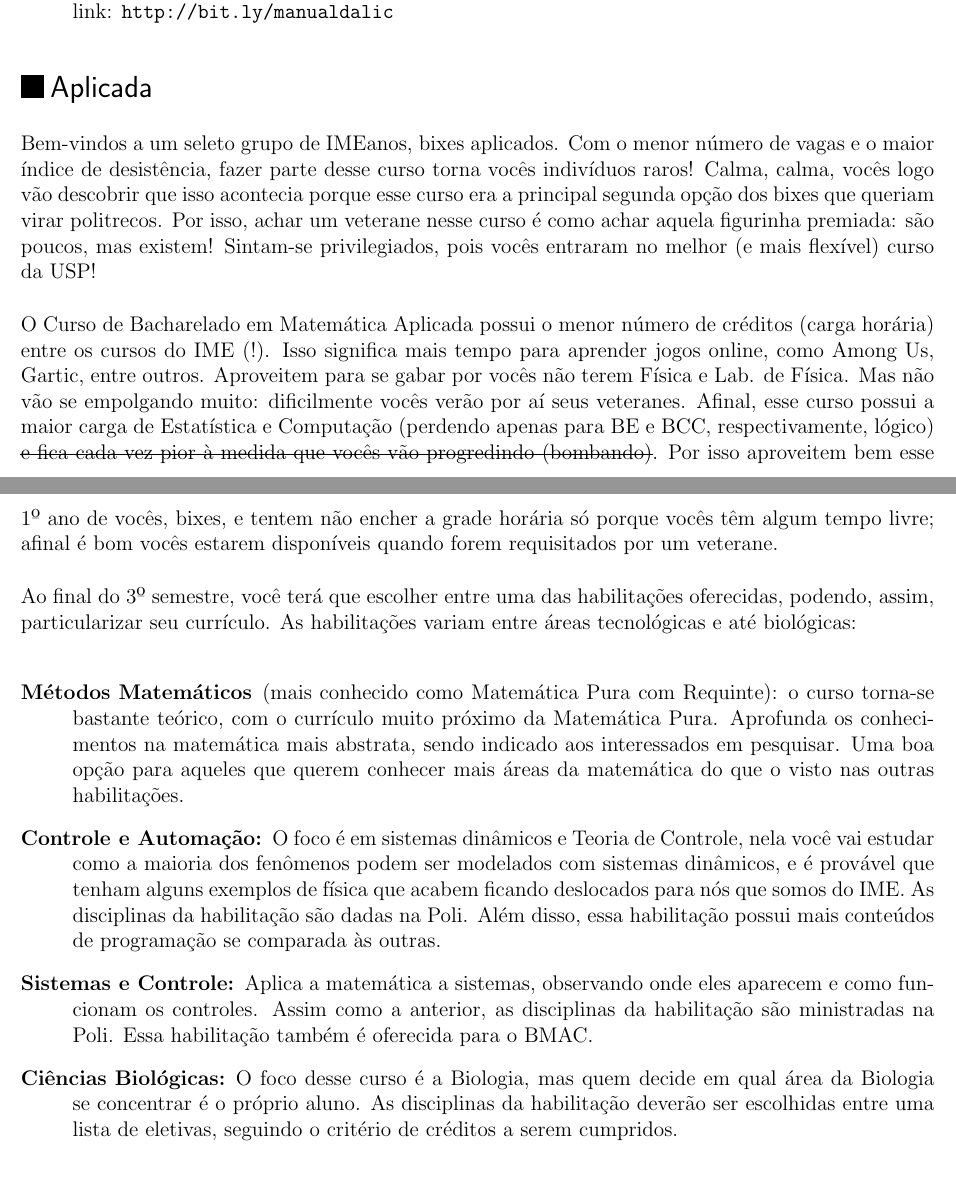
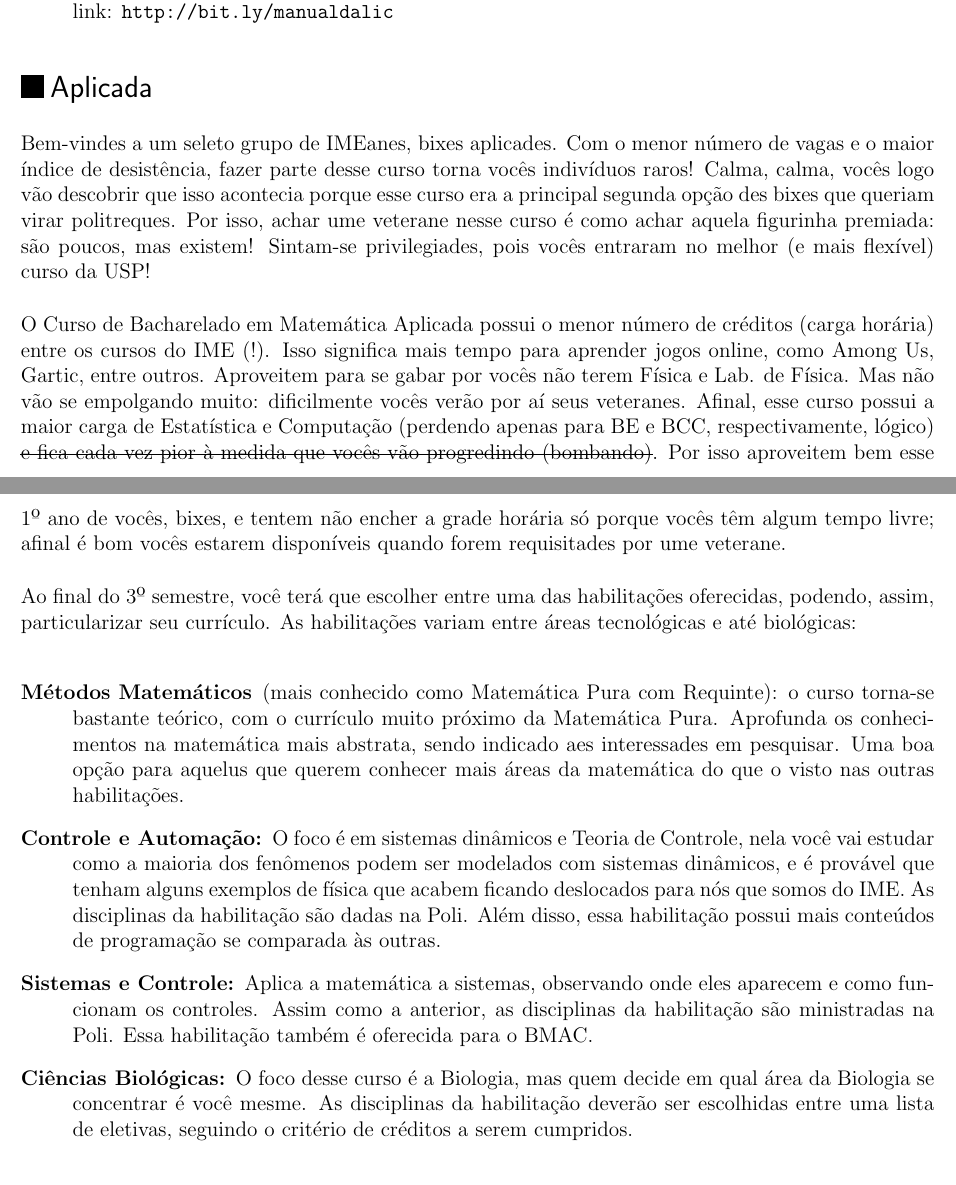
Before and after one commit to Kazuo256/guiadobixo, a LaTeX document (src/GuiaDoBixo.tex, which reads src/cursos_bma.tex): two parts of pages 34 and 35 of 120, joined at a grey line, cut so that both start at the same text. Compiled offline with pdfLaTeX.

Commit message:
Update cursos_bma.tex
Correção de palavras discordantes com o gênero neutro

```diff
--- a/src/cursos_bma.tex
+++ b/src/cursos_bma.tex
@@ -1,11 +1,11 @@
 \begin{subsecao}{Aplicada}
 
-Bem-vindos a um seleto grupo de IMEanos, bixes aplicados. Com o menor número de
+Bem-vindes a um seleto grupo de IMEanes, bixes aplicades. Com o menor número de
 vagas e o maior índice de desistência, fazer parte desse curso torna vocês
 indivíduos raros!  Calma, calma, vocês logo vão descobrir que isso acontecia
-porque esse curso era a principal segunda opção dos bixes que queriam virar
-politrecos. Por isso, achar um veterane nesse curso é como achar aquela
-figurinha premiada: são poucos, mas existem! Sintam-se privilegiados, pois vocês
+porque esse curso era a principal segunda opção des bixes que queriam virar
+politreques. Por isso, achar ume veterane nesse curso é como achar aquela
+figurinha premiada: são poucos, mas existem! Sintam-se privilegiades, pois vocês
 entraram no melhor (e mais flexível) curso da USP!
 
 O Curso de Bacharelado em Matemática Aplicada possui o menor número de créditos
@@ -17,7 +17,7 @@ de Estatística e Computação (perdendo apenas para BE e BCC, respectivamente,
 \sout{e fica cada vez pior à medida que vocês vão progredindo (bombando)}.
 Por isso aproveitem bem esse 1º ano de vocês, bixes, e tentem não encher a grade
 horária só porque vocês têm algum tempo livre; afinal é bom vocês estarem
-disponíveis quando forem requisitados por um veterane.
+disponíveis quando forem requisitades por ume veterane.
 
 Ao final do 3º semestre, você terá que escolher entre uma das habilitações
 oferecidas, podendo, assim, particularizar seu currículo. As habilitações variam
@@ -26,7 +26,7 @@ entre áreas tecnológicas e até biológicas:
 \item [Métodos Matemáticos] (mais conhecido como Matemática Pura com Requinte):
   o curso torna-se bastante teórico, com o currículo muito próximo da Matemática
   Pura. Aprofunda os conhecimentos na matemática mais abstrata, sendo indicado
-  aos interessados em pesquisar. Uma boa opção para aqueles que querem conhecer
+  aes interessades em pesquisar. Uma boa opção para aquelus que querem conhecer
   mais áreas da matemática do que o visto nas outras habilitações.
 \item [Controle e Automação:]  O foco é em sistemas dinâmicos e Teoria de
   Controle, nela você vai estudar como a maioria dos fenômenos podem ser
@@ -39,7 +39,7 @@ entre áreas tecnológicas e até biológicas:
   disciplinas da habilitação são ministradas na Poli. Essa habilitação também é
   oferecida para o BMAC.
 \item [Ciências Biológicas:] O foco desse curso é a Biologia, mas quem decide em
-  qual área da Biologia se concentrar é o próprio aluno. As disciplinas da
+  qual área da Biologia se concentrar é você mesme. As disciplinas da
   habilitação deverão ser escolhidas entre uma lista de eletivas, seguindo o
   critério de créditos a serem cumpridos.
 \end{description}
```
